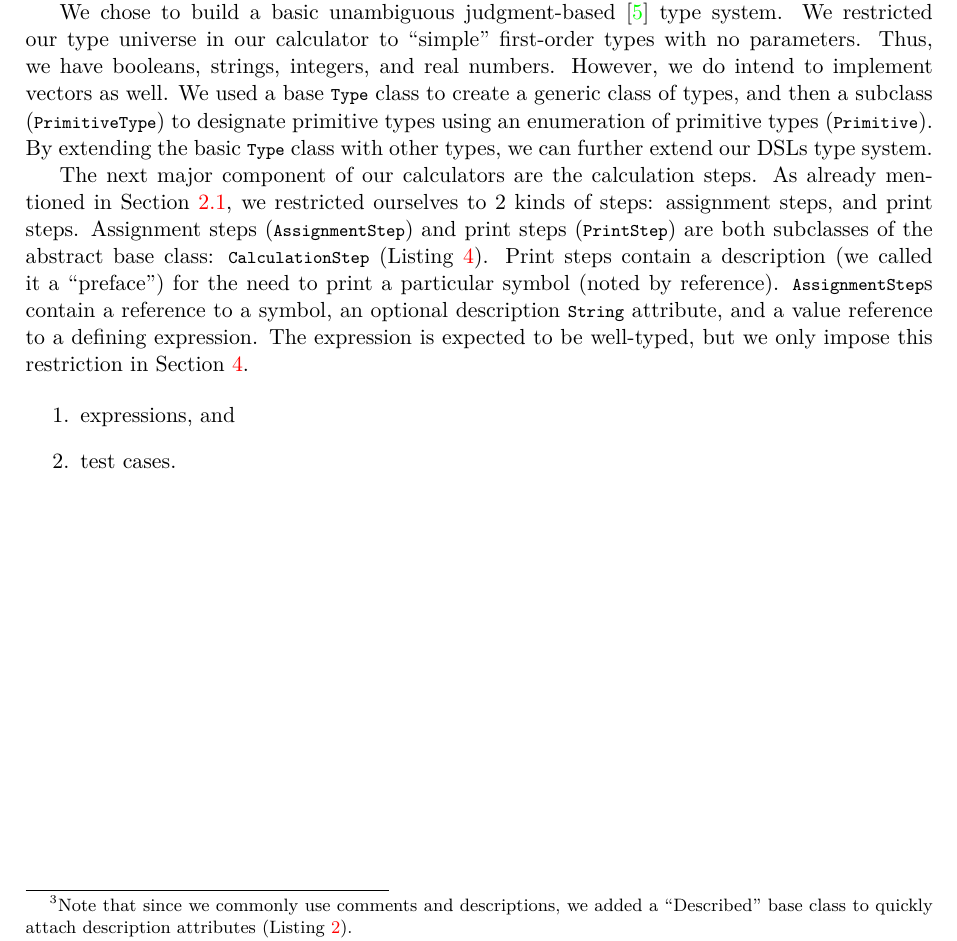
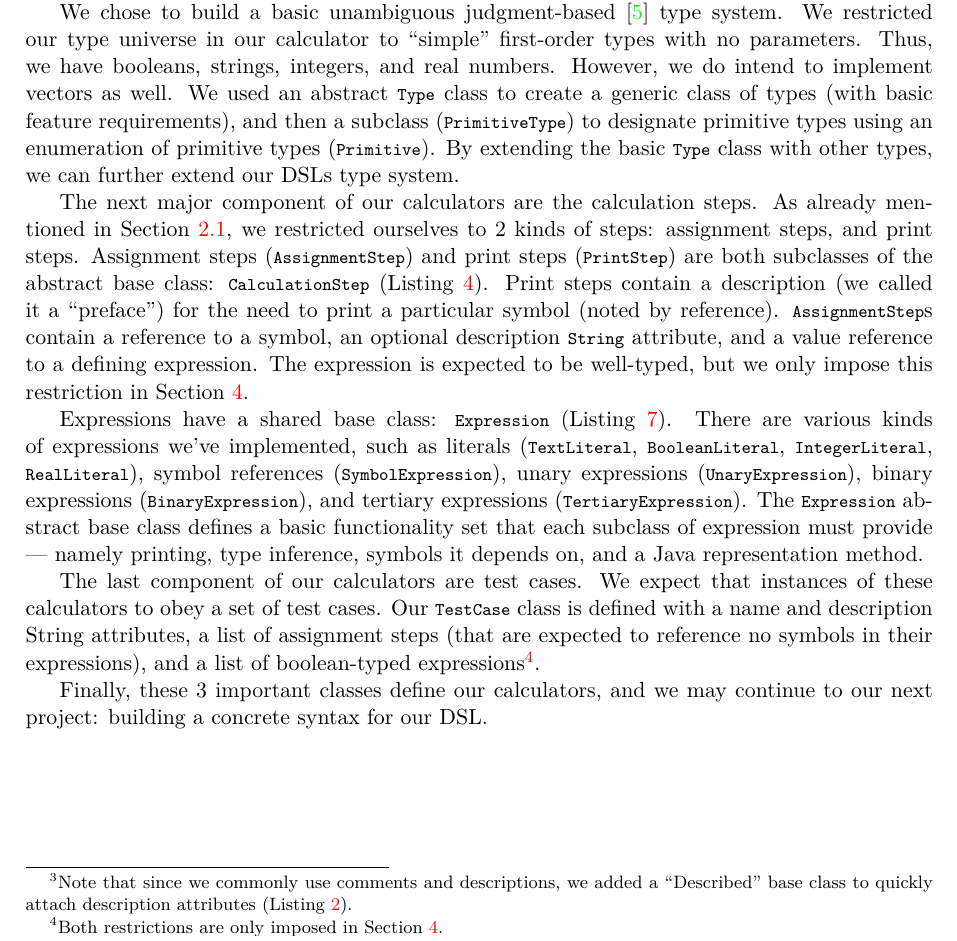
Before and after one commit to balacij/cas-703-project, a LaTeX document (write-up/write-up.tex): part of page 4 of 12, cut so that both start at the same text. Compiled offline with XeLaTeX.

Commit message:
Finish draft of the modelling section

```diff
--- a/write-up/write-up.tex
+++ b/write-up/write-up.tex
@@ -221,12 +221,12 @@ containment references of \lstinline{Type}s (\Cref{lst:type-universe}).
 We chose to build a basic unambiguous judgment-based~\cite{nlab:judgment} type
 system. We restricted our type universe in our calculator to ``simple''
 first-order types with no parameters. Thus, we have booleans, strings, integers,
-and real numbers. However, we do intend to implement vectors as well. We used a
-base \lstinline{Type} class to create a generic class of types, and then a
-subclass (\lstinline{PrimitiveType}) to designate primitive types using an
-enumeration of primitive types (\lstinline{Primitive}). By extending the basic
-\lstinline{Type} class with other types, we can further extend our DSLs type
-system.
+and real numbers. However, we do intend to implement vectors as well. We used an
+abstract \lstinline{Type} class to create a generic class of types (with basic
+feature requirements), and then a subclass (\lstinline{PrimitiveType}) to
+designate primitive types using an enumeration of primitive types
+(\lstinline{Primitive}). By extending the basic \lstinline{Type} class with
+other types, we can further extend our DSLs type system.
 
 The next major component of our calculators are the calculation steps. As
 already mentioned in \Cref{sec:modelling:subsec:requirements}, we restricted
@@ -240,10 +240,27 @@ description \lstinline{String} attribute, and a value reference to a defining
 expression. The expression is expected to be well-typed, but we only impose this
 restriction in \Cref{sec:model-validation}.
 
-\begin{enumerate}
-  \item expressions, and
-  \item test cases.
-\end{enumerate}
+Expressions have a shared base class: \lstinline{Expression}
+(\Cref{lst:expression-language}). There are various kinds of expressions we've
+implemented, such as literals (\lstinline{TextLiteral},
+\lstinline{BooleanLiteral}, \lstinline{IntegerLiteral},
+\lstinline{RealLiteral}), symbol references (\lstinline{SymbolExpression}),
+unary expressions (\lstinline{UnaryExpression}), binary expressions
+(\lstinline{BinaryExpression}), and tertiary expressions
+(\lstinline{TertiaryExpression}). The \lstinline{Expression} abstract base class
+defines a basic functionality set that each subclass of expression must provide
+\textemdash{} namely printing, type inference, symbols it depends on, and a Java
+representation method.
+
+The last component of our calculators are test cases. We expect that instances
+of these calculators to obey a set of test cases. Our \lstinline{TestCase} class
+is defined with a name and description String attributes, a list of assignment
+steps (that are expected to reference no symbols in their expressions), and a
+list of boolean-typed expressions\footnote{Both restrictions are only imposed in
+\Cref{sec:model-validation}.}.
+
+Finally, these 3 important classes define our calculators, and we may continue
+to our next project: building a concrete syntax for our DSL.
 
 \newpage{}
 
```
Also changed, not shown: 1 other file.
